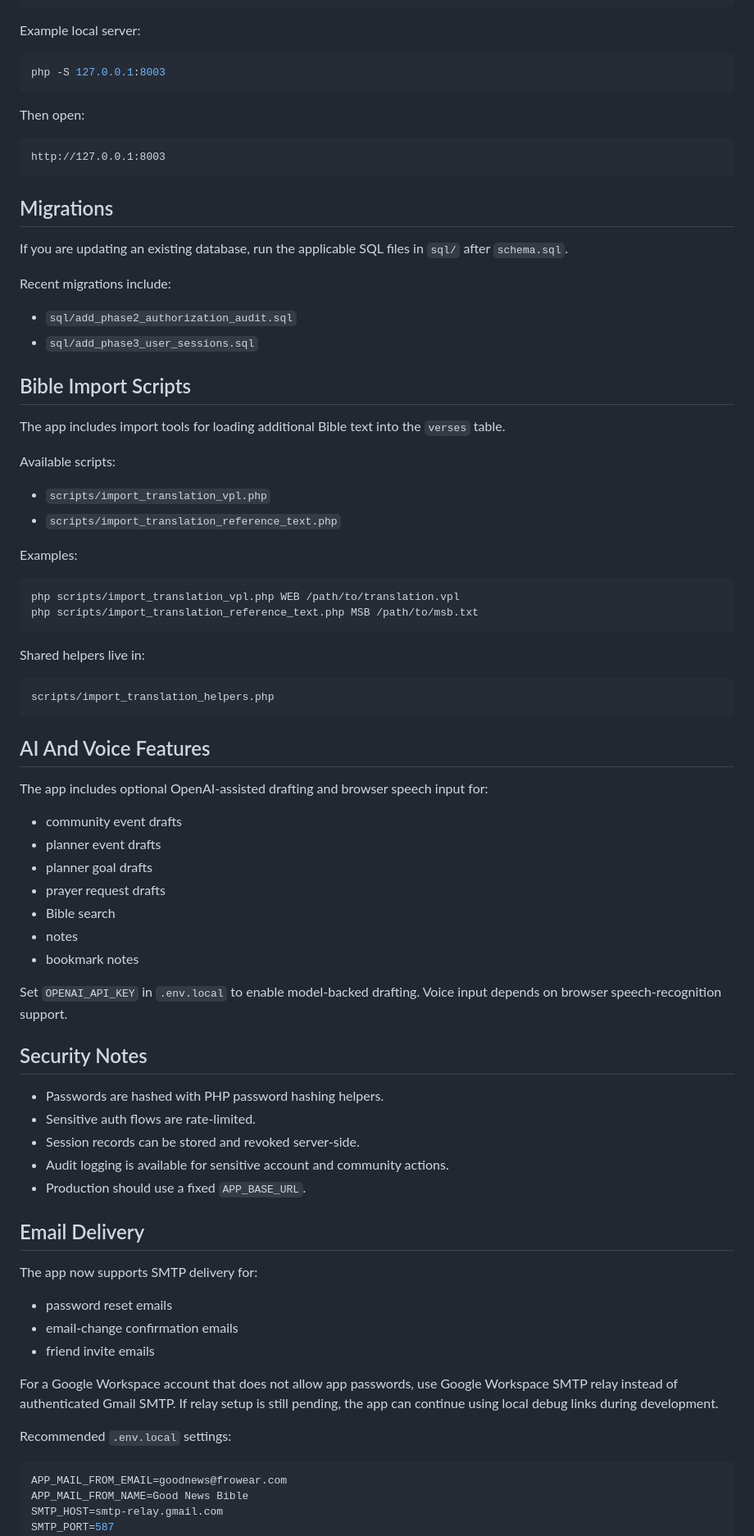
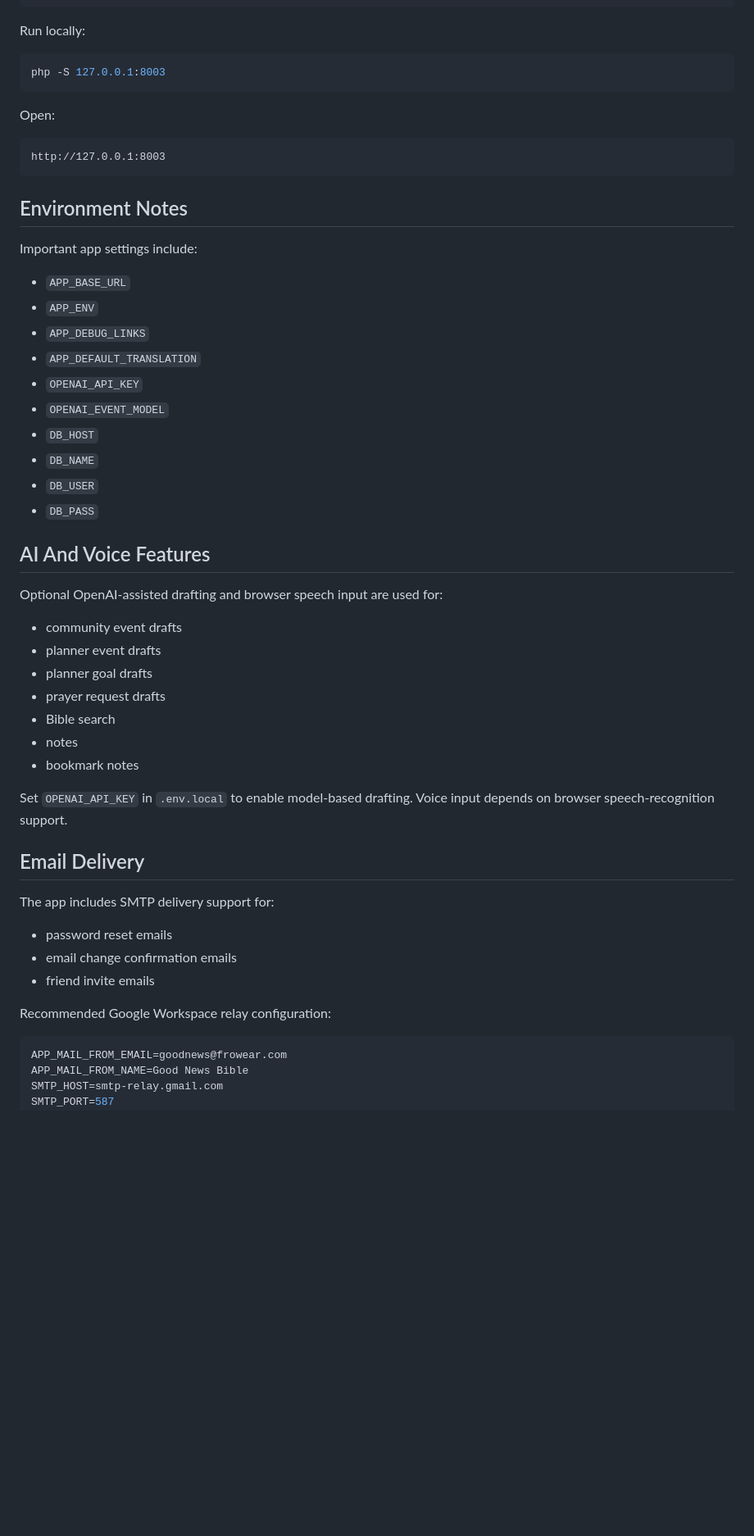
Before and after one commit to Danmax/Bible-App, a Markdown page: README.md, the part around one of its changes. Shown at 82% size. Drawn GitHub-style; blank space fills up the shorter version.

````diff
--- a/README.md
+++ b/README.md
@@ -81,52 +65,36 @@ DB_USER=root
 DB_PASS=
 ```
 
-Example local server:
+Run locally:
 
 ```bash
 php -S 127.0.0.1:8003
 ```
 
-Then open:
+Open:
 
 ```text
 http://127.0.0.1:8003
 ```
 
-## Migrations
+## Environment Notes
 
-If you are updating an existing database, run the applicable SQL files in `sql/` after `schema.sql`.
+Important app settings include:
 
-Recent migrations include:
-
-- `sql/add_phase2_authorization_audit.sql`
-- `sql/add_phase3_user_sessions.sql`
-
-## Bible Import Scripts
-
-The app includes import tools for loading additional Bible text into the `verses` table.
-
-Available scripts:
-
-- `scripts/import_translation_vpl.php`
-- `scripts/import_translation_reference_text.php`
-
-Examples:
-
-```bash
-php scripts/import_translation_vpl.php WEB /path/to/translation.vpl
-php scripts/import_translation_reference_text.php MSB /path/to/msb.txt
-```
-
-Shared helpers live in:
-
-```text
-scripts/import_translation_helpers.php
-```
+- `APP_BASE_URL`
+- `APP_ENV`
+- `APP_DEBUG_LINKS`
+- `APP_DEFAULT_TRANSLATION`
+- `OPENAI_API_KEY`
+- `OPENAI_EVENT_MODEL`
+- `DB_HOST`
+- `DB_NAME`
+- `DB_USER`
+- `DB_PASS`
 
 ## AI And Voice Features
 
-The app includes optional OpenAI-assisted drafting and browser speech input for:
+Optional OpenAI-assisted drafting and browser speech input are used for:
 
 - community event drafts
 - planner event drafts
@@ -136,27 +104,17 @@ The app includes optional OpenAI-assisted drafting and browser speech input for:
 - notes
 - bookmark notes
 
-Set `OPENAI_API_KEY` in `.env.local` to enable model-backed drafting. Voice input depends on browser speech-recognition support.
-
-## Security Notes
-
-- Passwords are hashed with PHP password hashing helpers.
-- Sensitive auth flows are rate-limited.
-- Session records can be stored and revoked server-side.
-- Audit logging is available for sensitive account and community actions.
-- Production should use a fixed `APP_BASE_URL`.
+Set `OPENAI_API_KEY` in `.env.local` to enable model-based drafting. Voice input depends on browser speech-recognition support.
 
 ## Email Delivery
 
-The app now supports SMTP delivery for:
+The app includes SMTP delivery support for:
 
 - password reset emails
-- email-change confirmation emails
+- email change confirmation emails
 - friend invite emails
 
-For a Google Workspace account that does not allow app passwords, use Google Workspace SMTP relay instead of authenticated Gmail SMTP. If relay setup is still pending, the app can continue using local debug links during development.
-
-Recommended `.env.local` settings:
+Recommended Google Workspace relay configuration:
 
 ```env
 APP_MAIL_FROM_EMAIL=goodnews@frowear.com
````
Also changed, not shown: other parts of README.md (+88 -62 lines).
